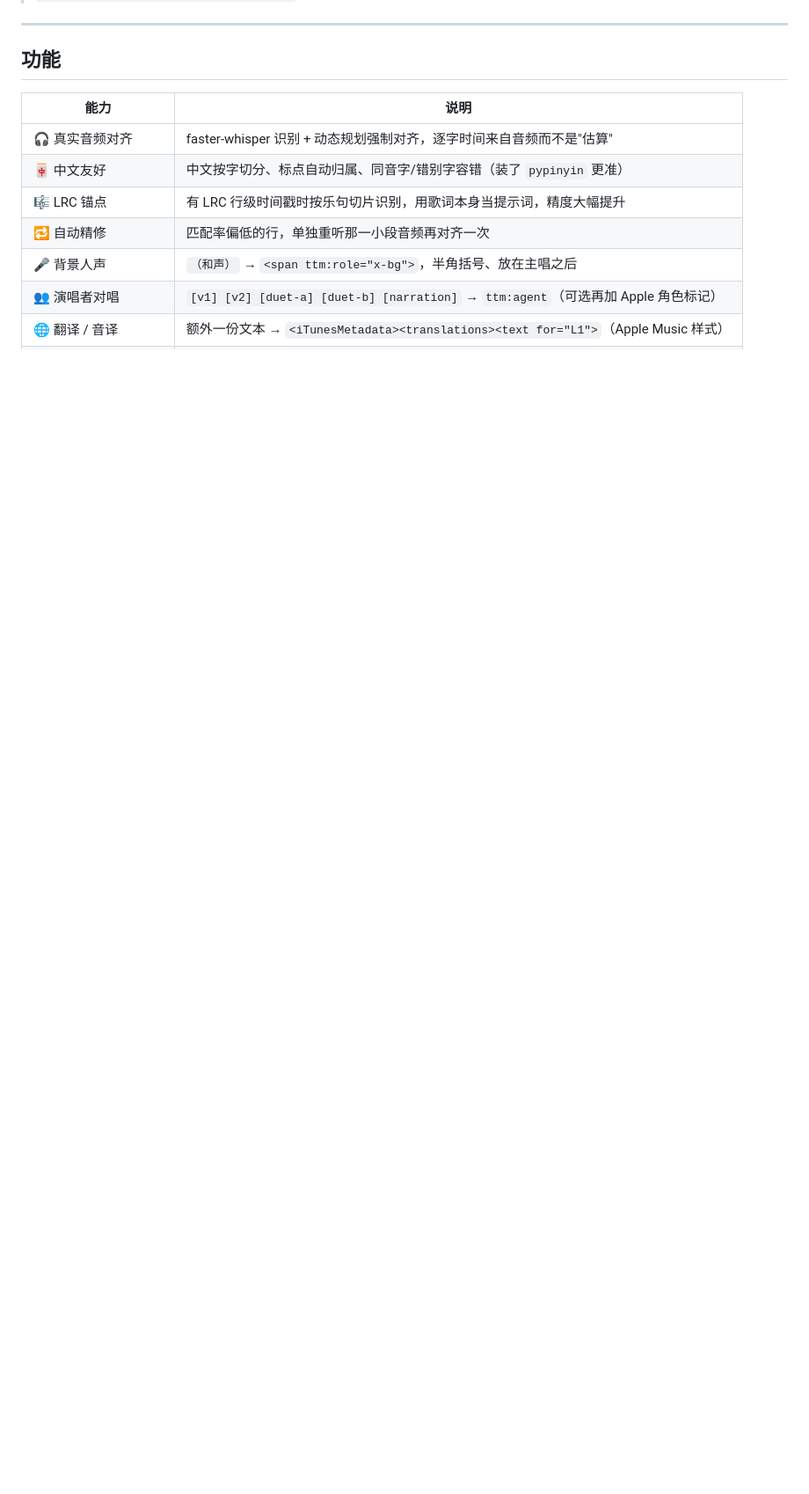
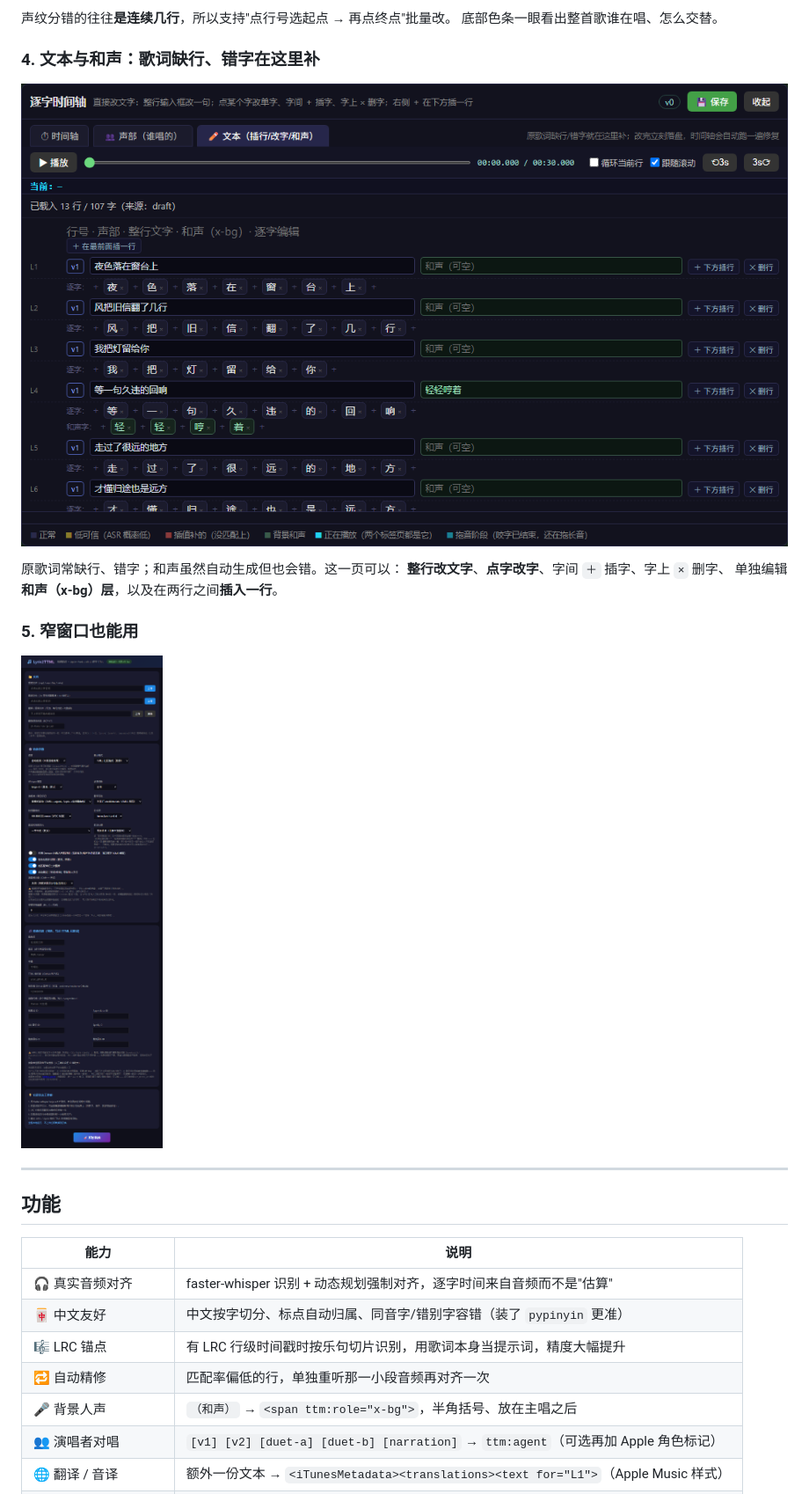
Before and after one commit to 6hdj/lrc-ttml, a Markdown page: README.md, the part around one of its changes. Shown at 88% size. GitHub-like rendering; pictures changed too: docs/screenshots/04-editor-text.png (added), docs/screenshots/05-narrow.png (added); blank space fills up the shorter version.

```diff
--- a/README.md
+++ b/README.md
@@ -15,3 +43,17 @@
+声纹分错的往往**是连续几行**，所以支持"点行号选起点 → 再点终点"批量改。
+底部色条一眼看出整首歌谁在唱、怎么交替。
+
+### 4. 文本与和声：歌词缺行、错字在这里补
+
+![文本编辑](docs/screenshots/04-editor-text.png)
+
+原歌词常缺行、错字；和声虽然自动生成但也会错。这一页可以：
+**整行改文字**、**点字改字**、字间 `＋` 插字、字上 `×` 删字、
+单独编辑**和声（x-bg）层**，以及在两行之间**插入一行**。
+
+### 5. 窄窗口也能用
+
+![窄窗口](docs/screenshots/05-narrow.png)
 
 ---
 
```
Also changed, not shown: other parts of README.md (+28 -0 lines), CHANGELOG.md (+27 -0 lines), docs/screenshots/01-main.png (added), docs/screenshots/02-editor-time.png (added), docs/screenshots/03-editor-agent.png (added), 8 other files.
